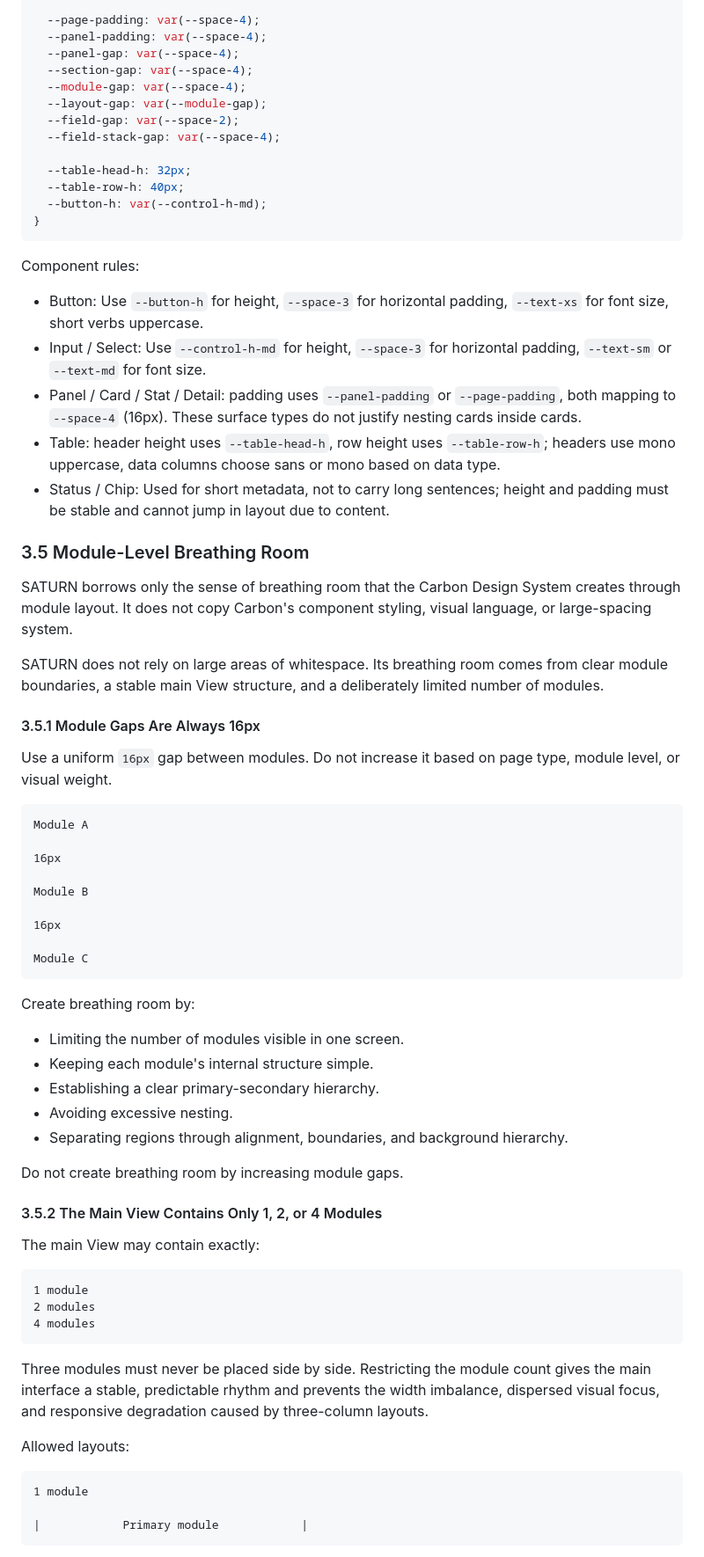
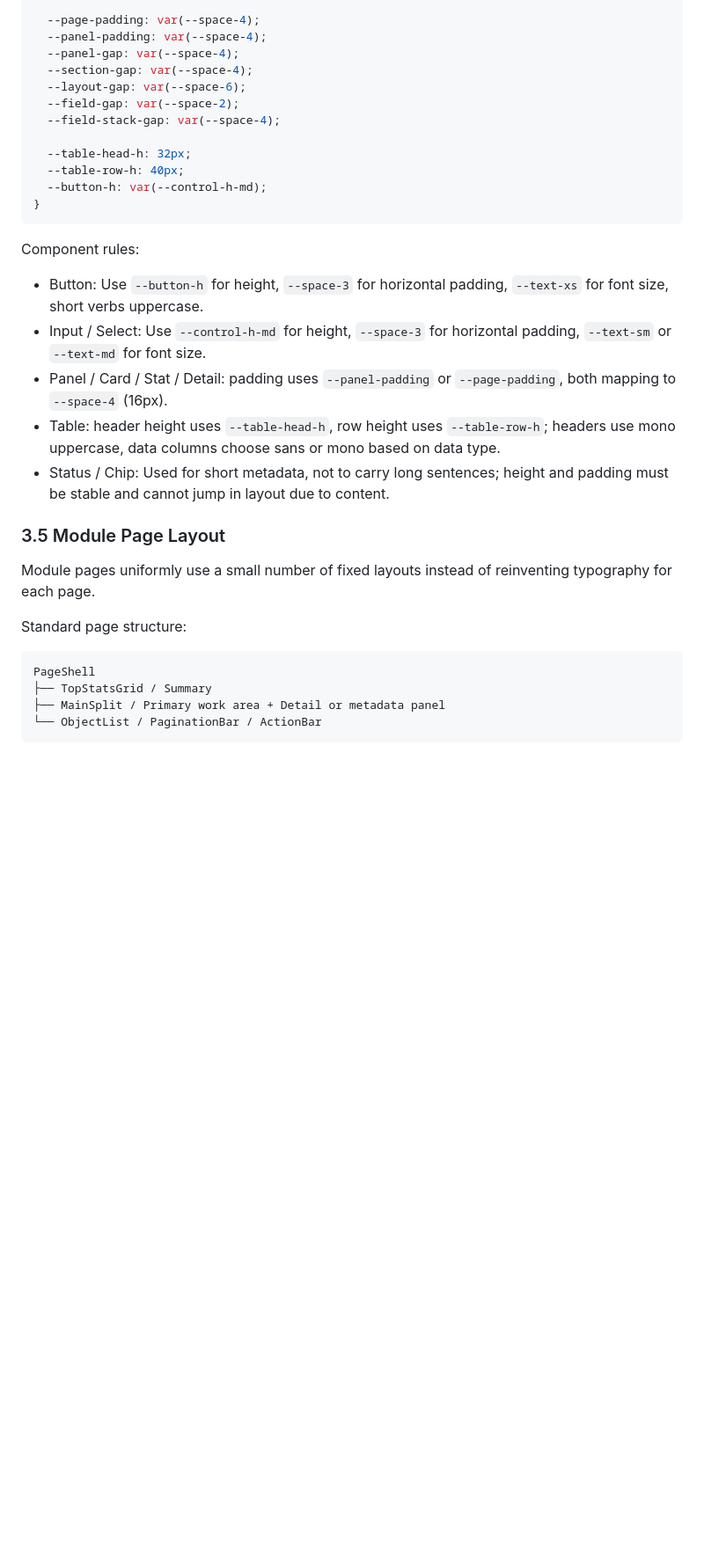
Before and after one commit to stark-lin/saturn, a Markdown page: docs/DESIGN.md, the part around one of its changes. Shown at 88% size. GitHub-like rendering; blank space fills up the shorter version.

````diff
--- a/docs/DESIGN.md
+++ b/docs/DESIGN.md
@@ -176,8 +174,7 @@ Components must first adhere to density contracts before module variations.
   --panel-padding: var(--space-4);
   --panel-gap: var(--space-4);
   --section-gap: var(--space-4);
-  --module-gap: var(--space-4);
-  --layout-gap: var(--module-gap);
+  --layout-gap: var(--space-6);
   --field-gap: var(--space-2);
   --field-stack-gap: var(--space-4);
 
@@ -191,59 +188,20 @@ Component rules:
 
 * Button: Use `--button-h` for height, `--space-3` for horizontal padding, `--text-xs` for font size, short verbs uppercase.
 * Input / Select: Use `--control-h-md` for height, `--space-3` for horizontal padding, `--text-sm` or `--text-md` for font size.
-* Panel / Card / Stat / Detail: padding uses `--panel-padding` or `--page-padding`, both mapping to `--space-4` (16px). These surface types do not justify nesting cards inside cards.
+* Panel / Card / Stat / Detail: padding uses `--panel-padding` or `--page-padding`, both mapping to `--space-4` (16px).
 * Table: header height uses `--table-head-h`, row height uses `--table-row-h`; headers use mono uppercase, data columns choose sans or mono based on data type.
 * Status / Chip: Used for short metadata, not to carry long sentences; height and padding must be stable and cannot jump in layout due to content.
 
-### 3.5 Module-Level Breathing Room
+### 3.5 Module Page Layout
 
-SATURN borrows only the sense of breathing room that the Carbon Design System creates through module layout. It does not copy Carbon's component styling, visual language, or large-spacing system.
+Module pages uniformly use a small number of fixed layouts instead of reinventing typography for each page.
 
-SATURN does not rely on large areas of whitespace. Its breathing room comes from clear module boundaries, a stable main View structure, and a deliberately limited number of modules.
-
-#### 3.5.1 Module Gaps Are Always 16px
-
-Use a uniform `16px` gap between modules. Do not increase it based on page type, module level, or visual weight.
+Standard page structure:
 
 ```text
-Module A
-
-16px
-
-Module B
-
-16px
-
-Module C
+PageShell
+├── TopStatsGrid / Summary
+├── MainSplit / Primary work area + Detail or metadata panel
+└── ObjectList / PaginationBar / ActionBar
 ```
 
-Create breathing room by:
-
-* Limiting the number of modules visible in one screen.
-* Keeping each module's internal structure simple.
-* Establishing a clear primary-secondary hierarchy.
-* Avoiding excessive nesting.
-* Separating regions through alignment, boundaries, and background hierarchy.
-
-Do not create breathing room by increasing module gaps.
-
-#### 3.5.2 The Main View Contains Only 1, 2, or 4 Modules
-
-The main View may contain exactly:
-
-```text
-1 module
-2 modules
-4 modules
-```
-
-Three modules must never be placed side by side. Restricting the module count gives the main interface a stable, predictable rhythm and prevents the width imbalance, dispersed visual focus, and responsive degradation caused by three-column layouts.
-
-Allowed layouts:
-
-```text
-1 module
-
-|            Primary module            |
-```
-
````
Also changed, not shown: other parts of docs/DESIGN.md (+26 -184 lines).
